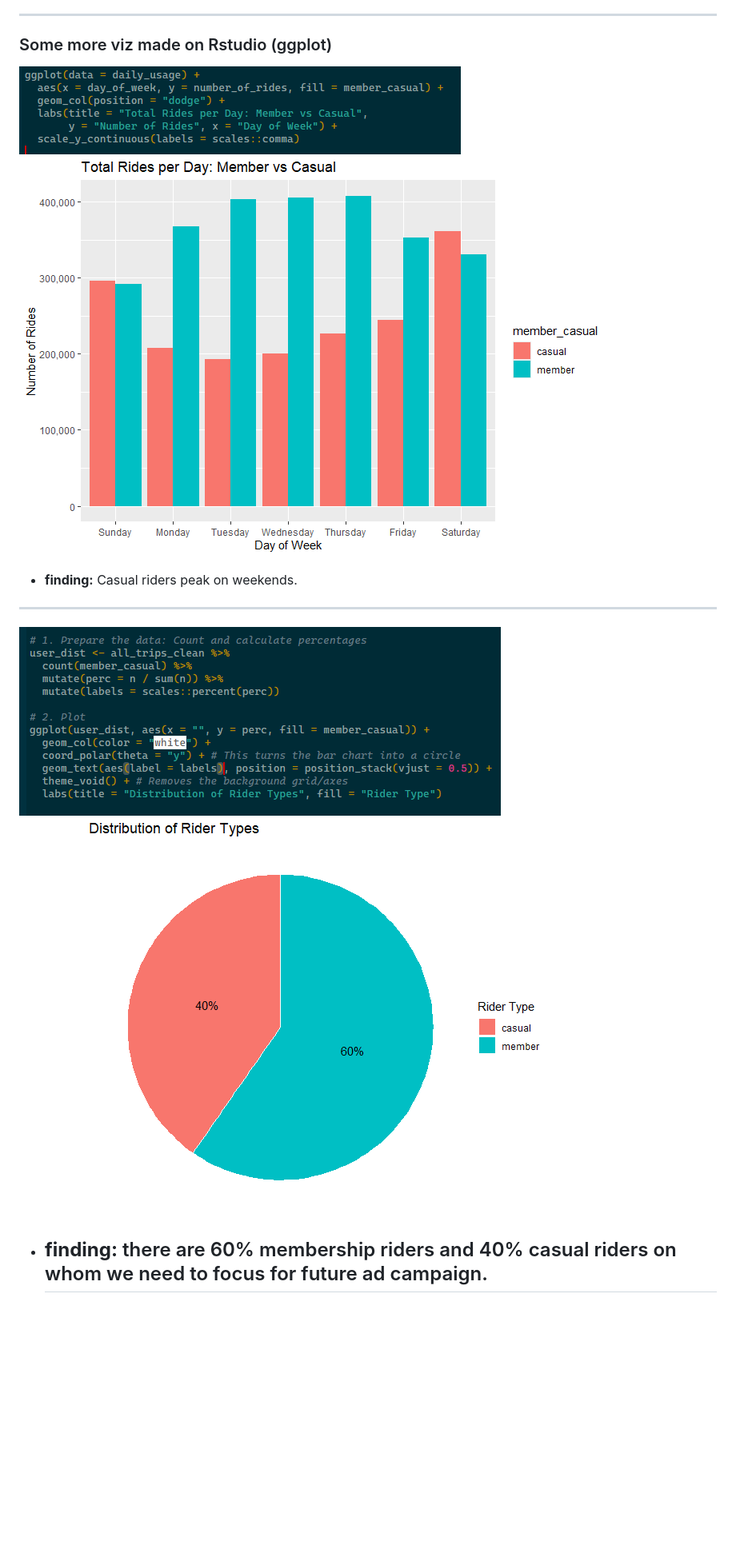
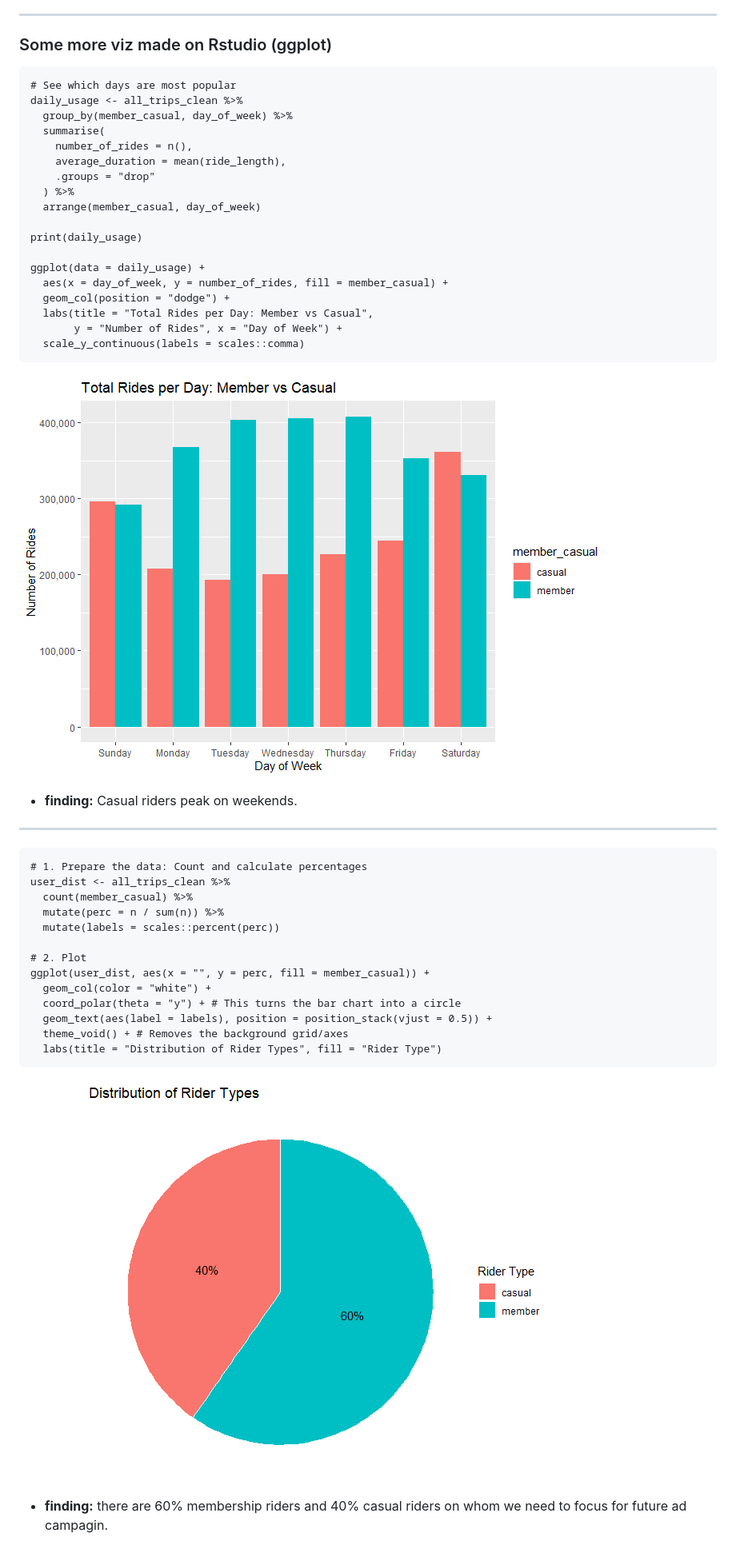
Before and after one commit to rachit-malik/Cyclistic-Capstone-Project, a Markdown page: README.md, the part around the change printed below. Shown: that part at 80% size. GitHub-like rendering; blank space fills up the shorter version.

Commit message:
Update README.md
added codes of extra viz

````diff
--- a/README.md
+++ b/README.md
@@ -174,14 +174,49 @@ Based on the analysis that Casual riders are **weekend-focused, leisure-oriented
 
  ### Some more viz made on Rstudio (ggplot)
 
-   ![bar_chart_to_show_weekly_trends](https://github.com/rachit-malik/Cyclistic-Capstone-Project/blob/main/viz/Untitled%20picture.png?raw=true)
-    ![bar_charts](https://github.com/rachit-malik/Cyclistic-Capstone-Project/blob/main/viz/Untitled%20picture1.png?raw=true)
+```
+# See which days are most popular
+daily_usage <- all_trips_clean %>%
+  group_by(member_casual, day_of_week) %>%
+  summarise(
+    number_of_rides = n(),
+    average_duration = mean(ride_length),
+    .groups = "drop"
+  ) %>%
+  arrange(member_casual, day_of_week)
+
+print(daily_usage)
+
+ggplot(data = daily_usage) +
+  aes(x = day_of_week, y = number_of_rides, fill = member_casual) +
+  geom_col(position = "dodge") +
+  labs(title = "Total Rides per Day: Member vs Casual",
+       y = "Number of Rides", x = "Day of Week") +
+  scale_y_continuous(labels = scales::comma)
+  ```
+
+   ![bar_charts](https://github.com/rachit-malik/Cyclistic-Capstone-Project/blob/main/viz/Untitled%20picture1.png?raw=true)
 
    * **finding:**  Casual riders peak on weekends.
 
    ---
-   ![Distribution of riders](https://github.com/rachit-malik/Cyclistic-Capstone-Project/blob/main/viz/Untitled%20pie.png?raw=true)
-    ![pie_distribution](https://github.com/rachit-malik/Cyclistic-Capstone-Project/blob/main/viz/Untitled%20picture_pie.png?raw=true)
+```
+# 1. Prepare the data: Count and calculate percentages
+user_dist <- all_trips_clean %>%
+  count(member_casual) %>%
+  mutate(perc = n / sum(n)) %>%
+  mutate(labels = scales::percent(perc))
 
-   * **finding:**  there are 60% membership riders and 40% casual riders on whom we need to focus for future ad campaign.
+# 2. Plot
+ggplot(user_dist, aes(x = "", y = perc, fill = member_casual)) +
+  geom_col(color = "white") +
+  coord_polar(theta = "y") + # This turns the bar chart into a circle
+  geom_text(aes(label = labels), position = position_stack(vjust = 0.5)) +
+  theme_void() + # Removes the background grid/axes
+  labs(title = "Distribution of Rider Types", fill = "Rider Type")
+  ```
+ ![pie_distribution](https://github.com/rachit-malik/Cyclistic-Capstone-Project/blob/main/viz/Untitled%20picture_pie.png?raw=true)
+
+   * **finding:** there are 60% membership riders and 40% casual riders on whom we need to focus for future ad campagin.
+
      ---
````
Also changed, not shown: other parts of README.md (+19 -2 lines).
